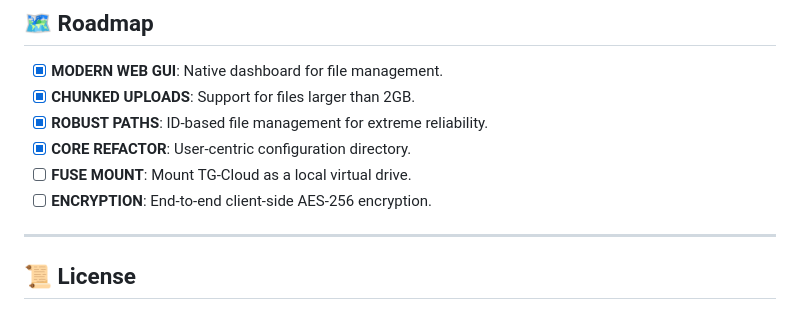
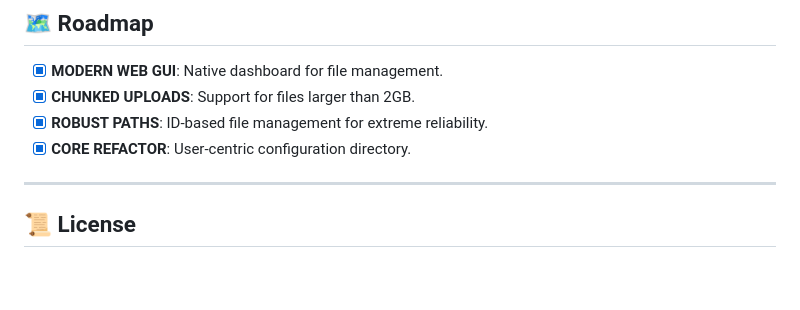
Before and after one commit to angel2rider/tgcloud, a Markdown page: README.md, the part around the change. GitHub-like rendering; blank space fills up the shorter version.

```diff
--- a/README.md
+++ b/README.md
@@ -136,8 +136,6 @@ tgcloud delete filename
 - [x] **CHUNKED UPLOADS**: Support for files larger than 2GB.
 - [x] **ROBUST PATHS**: ID-based file management for extreme reliability.
 - [x] **CORE REFACTOR**: User-centric configuration directory.
-- [ ] **FUSE MOUNT**: Mount TG-Cloud as a local virtual drive.
-- [ ] **ENCRYPTION**: End-to-end client-side AES-256 encryption.
 
 ---
 
```
